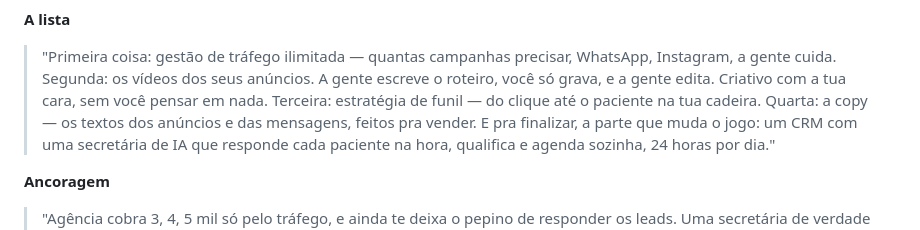
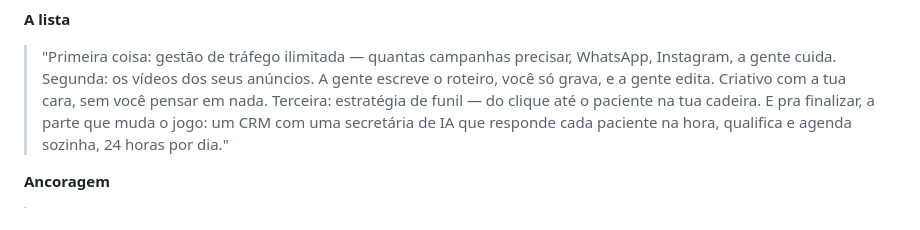
Before and after one commit to oficialnexus00/nexus-estetica, a Markdown page: comercial/oferta-1500.md, the part around the change. Rendered like a GitHub page.

Commit message:
Enxuga pitch: remove copy da fala (mantida como entregavel)
Co-Authored-By: Claude Opus 4.8 <noreply@anthropic.com>
Claude-Session: https://claude.ai/code/session_014oumGi9ZAFXKZP9WvUdho7

```diff
--- a/comercial/oferta-1500.md
+++ b/comercial/oferta-1500.md
@@ -106,7 +106,6 @@ o investimento em mídia.
 > Segunda: os vídeos dos seus anúncios. A gente escreve o roteiro, você só grava, e
 > a gente edita. Criativo com a tua cara, sem você pensar em nada.
 > Terceira: estratégia de funil — do clique até o paciente na tua cadeira.
-> Quarta: a copy — os textos dos anúncios e das mensagens, feitos pra vender.
 > E pra finalizar, a parte que muda o jogo: um CRM com uma secretária de IA que
 > responde cada paciente na hora, qualifica e agenda sozinha, 24 horas por dia."
 
```
